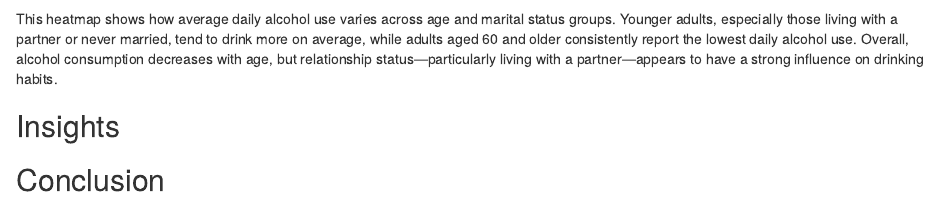
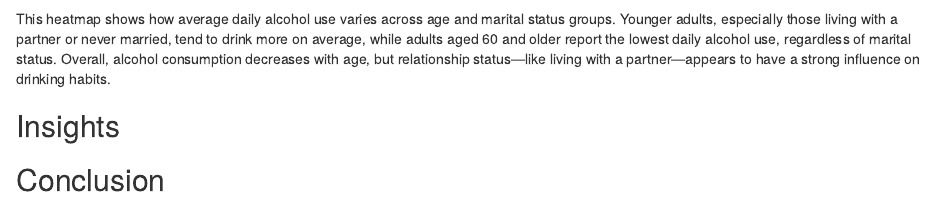
Before and after one commit to AdrientheFragrance/NHANES-EDA, an R Markdown document (project-1.Rmd): the page in a window 1100 px wide, from 3850 px down. Rendered offline with R 4.5, knitr and Pandoc, with nearby package versions; some code elsewhere in the file could not run offline.

Commit message:
edited heatmap interpretation

````diff
--- a/project-1.Rmd
+++ b/project-1.Rmd
@@ -324,7 +324,7 @@ ggplot(
   ) +
   theme_minimal()
 ```
-This heatmap shows how average daily alcohol use varies across age and marital status groups. Younger adults, especially those living with a partner or never married, tend to drink more on average, while adults aged 60 and older consistently report the lowest daily alcohol use. Overall, alcohol consumption decreases with age, but relationship status—particularly living with a partner—appears to have a strong influence on drinking habits.
+This heatmap shows how average daily alcohol use varies across age and marital status groups. Younger adults, especially those living with a partner or never married, tend to drink more on average, while adults aged 60 and older report the lowest daily alcohol use, regardless of marital status. Overall, alcohol consumption decreases with age, but relationship status—like living with a partner—appears to have a strong influence on drinking habits.
 
 ## Insights
 
````
